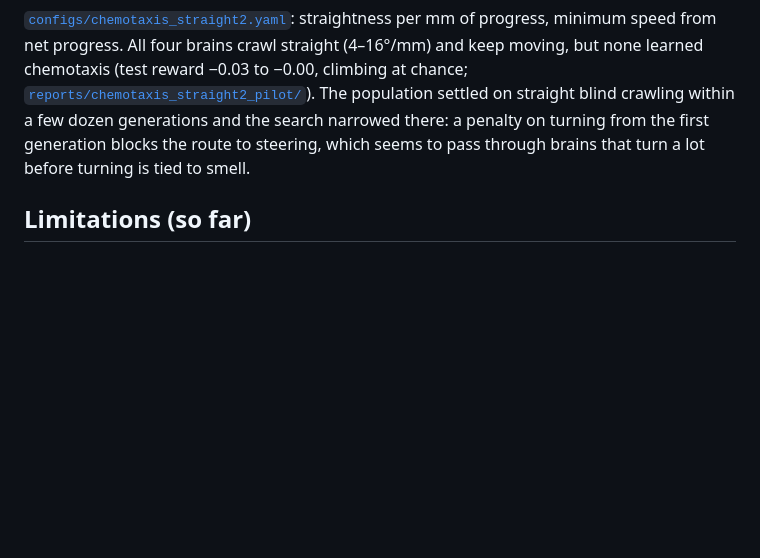
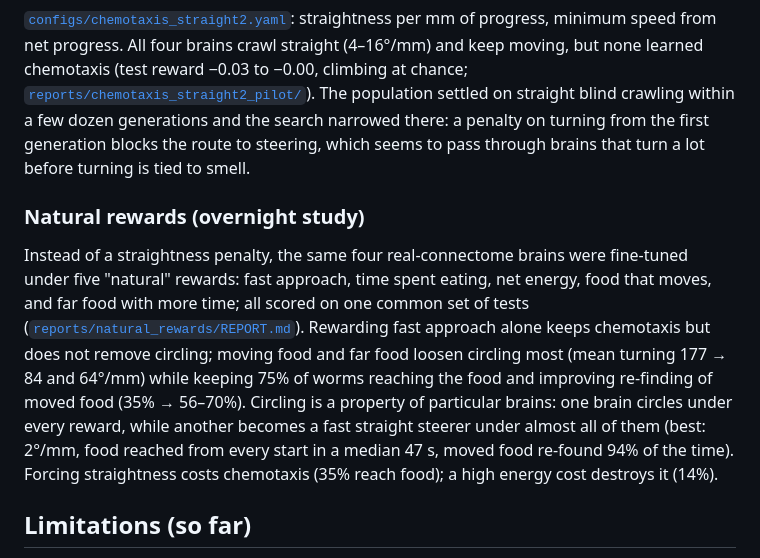
Before and after one commit to alexbaker0/wormbrain, a Markdown page: README.md, the part around the change. Rendered like a GitHub page; blank space fills up the shorter version.

```diff
--- a/README.md
+++ b/README.md
@@ -270,6 +270,20 @@ the search narrowed there: a penalty on turning from the first generation blocks
 route to steering, which seems to pass through brains that turn a lot before turning
 is tied to smell.
 
+### Natural rewards (overnight study)
+
+Instead of a straightness penalty, the same four real-connectome brains were
+fine-tuned under five "natural" rewards: fast approach, time spent eating, net energy,
+food that moves, and far food with more time; all scored on one common set of tests
+([`reports/natural_rewards/REPORT.md`](reports/natural_rewards/REPORT.md)). Rewarding
+fast approach alone keeps chemotaxis but does not remove circling; moving food and far
+food loosen circling most (mean turning 177 → 84 and 64°/mm) while keeping 75% of worms
+reaching the food and improving re-finding of moved food (35% → 56–70%). Circling is a
+property of particular brains: one brain circles under every reward, while another
+becomes a fast straight steerer under almost all of them (best: 2°/mm, food reached
+from every start in a median 47 s, moved food re-found 94% of the time). Forcing
+straightness costs chemotaxis (35% reach food); a high energy cost destroys it (14%).
+
 ## Limitations (so far)
 
 - Synapse signs are inferred from transmitter identity; glutamate's sign is a
```
Also changed, not shown: reports/natural_rewards/REPORT.md (+26 -0 lines).
